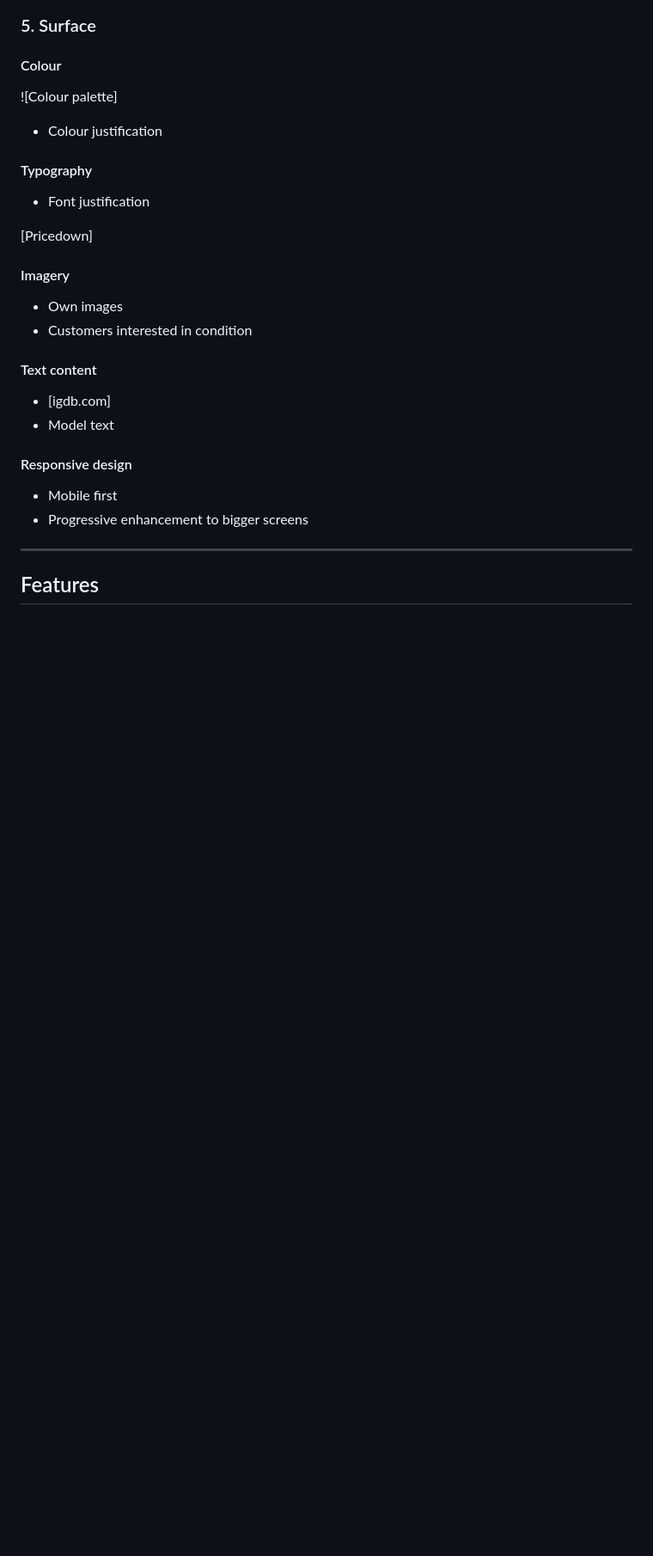
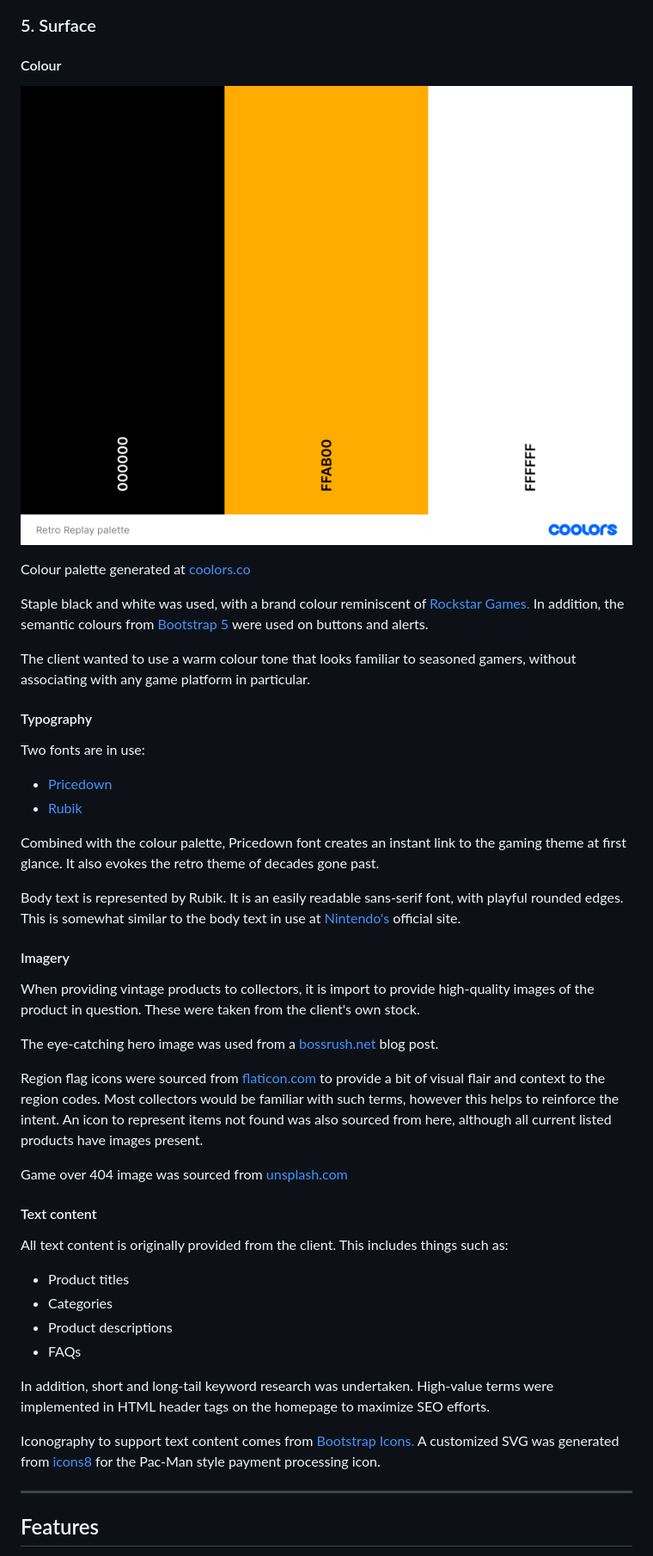
Before and after one commit to jts272/pp5-retro-replay, a Markdown page: README.md, the part around the change. Shown: that part at 86% size. GitHub-like rendering; pictures changed too: docs/images/retro-replay-palette.png (added); blank space fills up the shorter version.

Commit message:
docs: add stage five of UX design with colour palette

```diff
--- a/README.md
+++ b/README.md
@@ -205,30 +205,64 @@ is displayed with the navbar menu expanded.
 
 #### Colour
 
-![Colour palette]
+![Colour palette](docs/images/retro-replay-palette.png)
 
-- Colour justification
+Colour palette generated at [coolors.co](https://coolors.co/)
+
+Staple black and white was used, with a brand colour reminiscent of
+[Rockstar Games.](https://en.wikipedia.org/wiki/Rockstar_Games) In addition,
+the semantic colours from [Bootstrap 5](https://getbootstrap.com/docs/5.3/getting-started/introduction/)
+were used on buttons and alerts.
+
+The client wanted to use a warm colour tone that looks familiar to seasoned
+gamers, without associating with any game platform in particular.
 
 #### Typography
 
-- Font justification
+Two fonts are in use:
 
-[Pricedown]
+- [Pricedown](https://www.cdnfonts.com/pricedown.font)
+- [Rubik](https://fonts.google.com/specimen/Rubik)
+
+Combined with the colour palette, Pricedown font creates an instant link to the
+gaming theme at first glance. It also evokes the retro theme of decades gone past.
+
+Body text is represented by Rubik. It is an easily readable sans-serif font, with
+playful rounded edges. This is somewhat similar to the body text in use at
+[Nintendo's](https://www.nintendo.com/) official site.
 
 #### Imagery
 
-- Own images
-- Customers interested in condition
+When providing vintage products to collectors, it is import to provide high-quality
+images of the product in question. These were taken from the client's own stock.
+
+The eye-catching hero image was used from a [bossrush.net](https://bossrush.net/2022/07/09/collecting-retro-video-games-is-a-waste-of-money-for-me/)
+blog post.
+
+Region flag icons were sourced from [flaticon.com](https://www.flaticon.com/packs/countrys-flags)
+to provide a bit of visual flair and context to the region codes. Most collectors
+would be familiar with such terms, however this helps to reinforce the intent.
+An icon to represent items not found was also sourced from here, although all
+current listed products have images present.
+
+Game over 404 image was sourced from [unsplash.com](https://unsplash.com/photos/By-tZImt0Ms)
 
 #### Text content
 
-- [igdb.com]
-- Model text
+All text content is originally provided from the client. This includes things such
+as:
 
-#### Responsive design
+- Product titles
+- Categories
+- Product descriptions
+- FAQs
 
-- Mobile first
-- Progressive enhancement to bigger screens
+In addition, short and long-tail keyword research was undertaken. High-value terms
+were implemented in HTML header tags on the homepage to maximize SEO efforts.
+
+Iconography to support text content comes from [Bootstrap Icons.](https://icons.getbootstrap.com/)
+A customized SVG was generated from [icons8](https://icons8.com/preloaders/en/search/pac+man)
+for the Pac-Man style payment processing icon.
 
 ---
 
```
